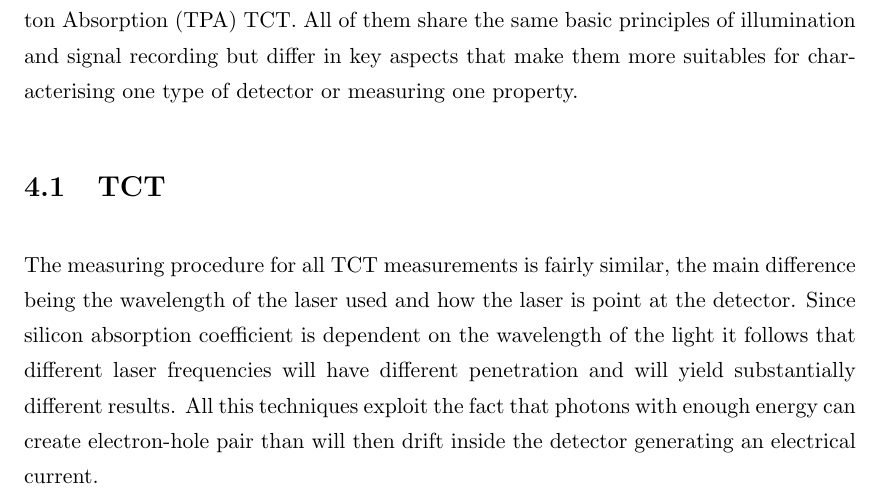
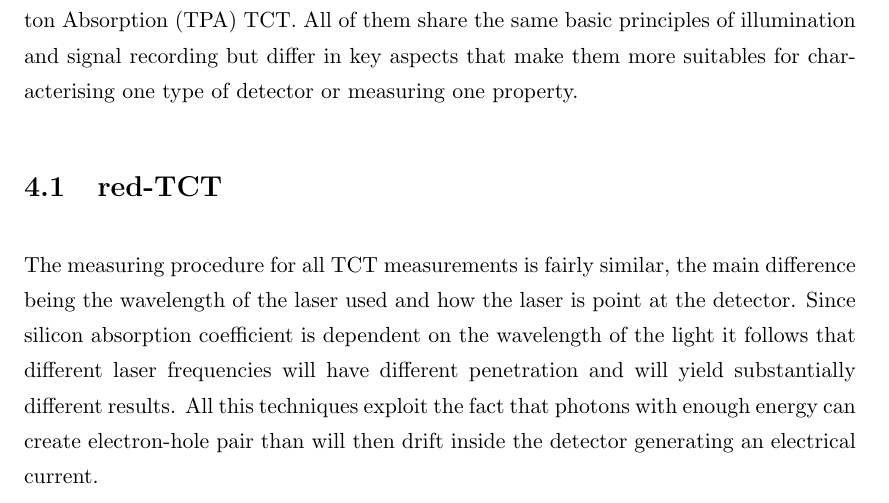
Before and after one commit to AlGepe/TFG, a LaTeX thesis (GraduateThesis.tex, which reads Chapters/Chapter4.tex): part of page 17 of 26, cut so that both start at the same text. Compiled offline with pdfLaTeX.

Commit message:
chapter tag added

```diff
--- a/Chapters/Chapter4.tex
+++ b/Chapters/Chapter4.tex
@@ -10,7 +10,7 @@ The measuring procedure for all TCT measurements is fairly similar, the main dif
 
 For the purposes of this work I/V and C/V measurements will not be considered in detail and focus should be places on TCT measurements for those are the type of measurements that TRACS simulation software is able to reproduce. In the following sections we will explain the three main TCT techniques that are currently performed as TCT silicon detector characterisation, namely red (or normal) TCT, edge-TCT and Two Photon Absorption (TPA) TCT. All of them share the same basic principles of illumination and signal recording but differ in key aspects that make them more suitables for characterising one type of detector or measuring one property.
 
-\section{TCT} % (fold)
+\section{red-TCT} % (fold)
 \label{sec:experimental_method}
 
 The measuring procedure for all TCT measurements is fairly similar, the main difference being the wavelength of the laser used and how the laser is point at the detector. Since silicon absorption coefficient is dependent on the wavelength of the light it follows that different laser frequencies will have different penetration and will yield substantially different results. All this techniques exploit the fact that photons with enough energy can create electron-hole pair than will then drift inside the detector generating an electrical current.
```
Also changed, not shown: Chapters/Chapter5.tex (+1 -0 lines).
